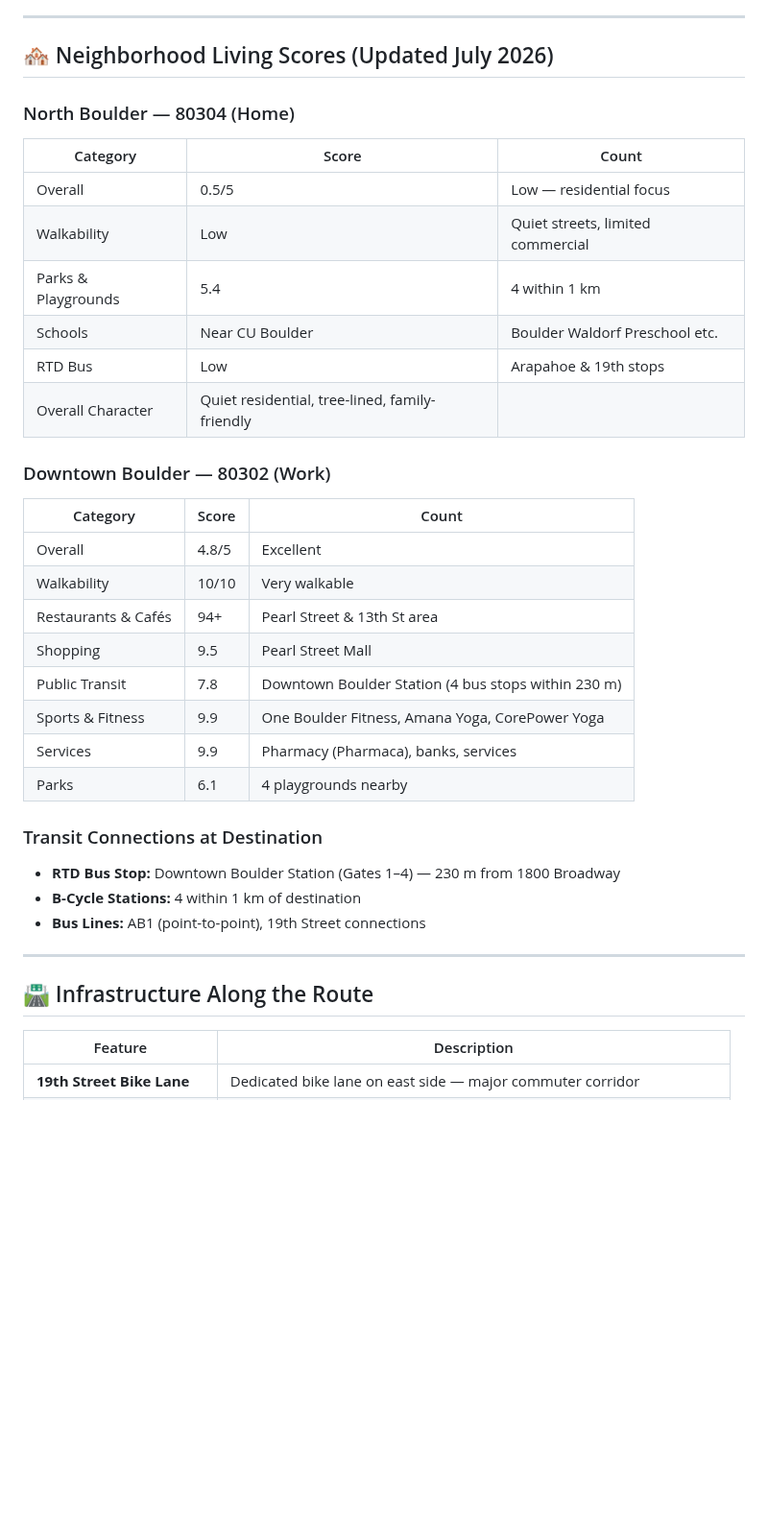
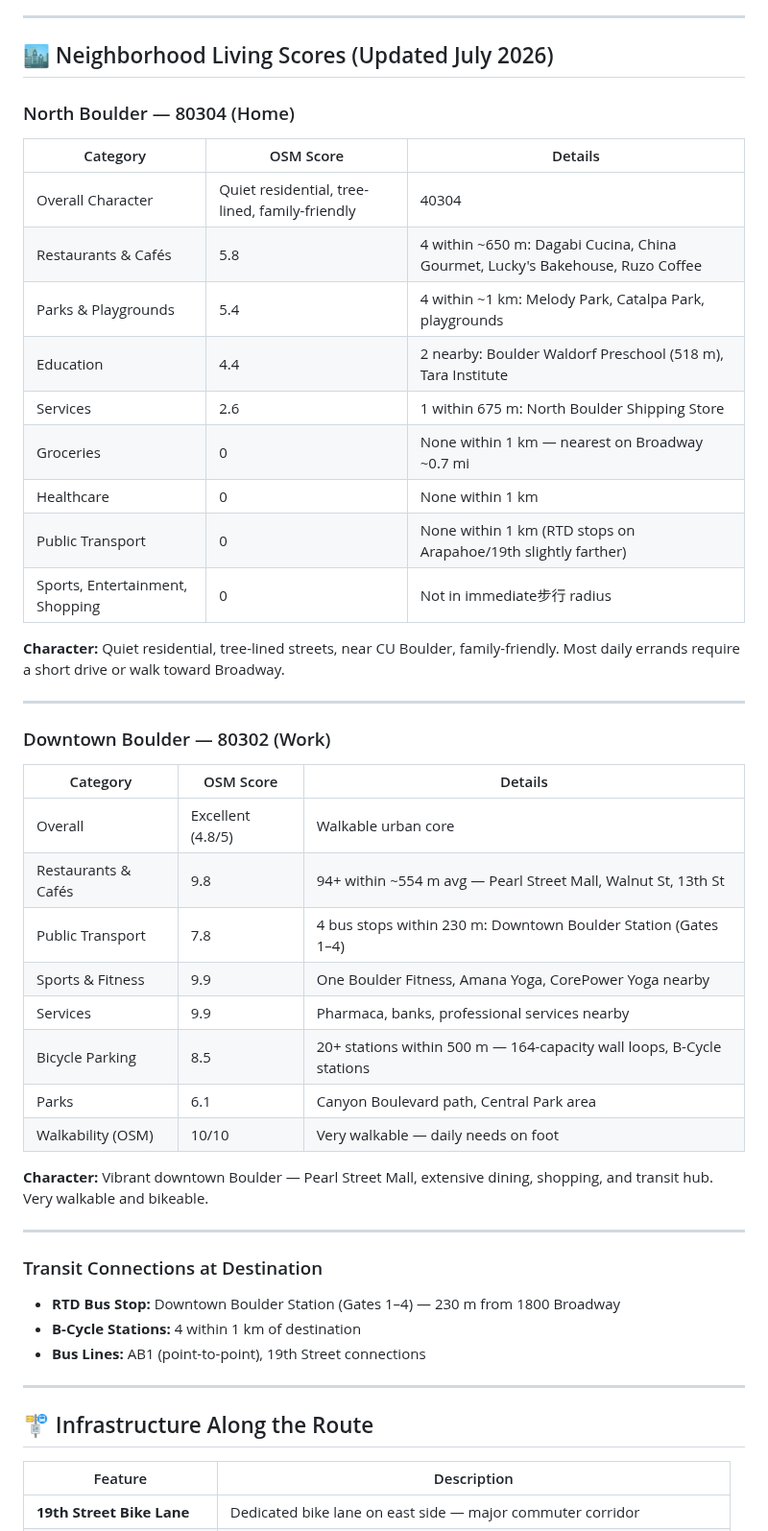
Before and after one commit to zhub9006/boulder-green-commute-guide, a Markdown page: verified-analysis-summary.md, the part around one of its changes. Shown at 96% size. Drawn GitHub-style; blank space fills up the shorter version.

Commit message:
Update verified analysis summary with fresh OSM neighborhood data and commute details

```diff
--- a/verified-analysis-summary.md
+++ b/verified-analysis-summary.md
@@ -129,29 +129,40 @@
 
 ---
 
-## 🏘️ Neighborhood Living Scores (Updated July 2026)
+## 🏙️ Neighborhood Living Scores (Updated July 2026)
 
 ### North Boulder — 80304 (Home)
-| Category | Score | Count |
-|----------|-------|-------|
-| Overall | 0.5/5 | Low — residential focus |
-| Walkability | Low | Quiet streets, limited commercial |
-| Parks & Playgrounds | 5.4 | 4 within 1 km |
-| Schools | Near CU Boulder | Boulder Waldorf Preschool etc. |
-| RTD Bus | Low | Arapahoe & 19th stops |
-| Overall Character | Quiet residential, tree-lined, family-friendly |
+| Category | OSM Score | Details |
+|----------|-----------|---------|
+| Overall Character | Quiet residential, tree-lined, family-friendly | 40304 |
+| Restaurants & Cafés | 5.8 | 4 within ~650 m: Dagabi Cucina, China Gourmet, Lucky's Bakehouse, Ruzo Coffee |
+| Parks & Playgrounds | 5.4 | 4 within ~1 km: Melody Park, Catalpa Park, playgrounds |
+| Education | 4.4 | 2 nearby: Boulder Waldorf Preschool (518 m), Tara Institute |
+| Services | 2.6 | 1 within 675 m: North Boulder Shipping Store |
+| Groceries | 0 | None within 1 km — nearest on Broadway ~0.7 mi |
+| Healthcare | 0 | None within 1 km |
+| Public Transport | 0 | None within 1 km (RTD stops on Arapahoe/19th slightly farther) |
+| Sports, Entertainment, Shopping | 0 | Not in immediate步行 radius |
+
+**Character:** Quiet residential, tree-lined streets, near CU Boulder, family-friendly. Most daily errands require a short drive or walk toward Broadway.
+
+---
 
 ### Downtown Boulder — 80302 (Work)
-| Category | Score | Count |
-|----------|-------|-------|
-| Overall | 4.8/5 | Excellent |
-| Walkability | 10/10 | Very walkable |
-| Restaurants & Cafés | 94+ | Pearl Street & 13th St area |
-| Shopping | 9.5 | Pearl Street Mall |
-| Public Transit | 7.8 | Downtown Boulder Station (4 bus stops within 230 m) |
-| Sports & Fitness | 9.9 | One Boulder Fitness, Amana Yoga, CorePower Yoga |
-| Services | 9.9 | Pharmacy (Pharmaca), banks, services |
-| Parks | 6.1 | 4 playgrounds nearby |
+| Category | OSM Score | Details |
+|----------|-----------|---------|
+| Overall | Excellent (4.8/5) | Walkable urban core |
+| Restaurants & Cafés | 9.8 | 94+ within ~554 m avg — Pearl Street Mall, Walnut St, 13th St |
+| Public Transport | 7.8 | 4 bus stops within 230 m: Downtown Boulder Station (Gates 1–4) |
+| Sports & Fitness | 9.9 | One Boulder Fitness, Amana Yoga, CorePower Yoga nearby |
+| Services | 9.9 | Pharmaca, banks, professional services nearby |
+| Bicycle Parking | 8.5 | 20+ stations within 500 m — 164-capacity wall loops, B-Cycle stations |
+| Parks | 6.1 | Canyon Boulevard path, Central Park area |
+| Walkability (OSM) | 10/10 | Very walkable — daily needs on foot |
+
+**Character:** Vibrant downtown Boulder — Pearl Street Mall, extensive dining, shopping, and transit hub. Very walkable and bikeable.
+
+---
 
 ### Transit Connections at Destination
 - **RTD Bus Stop:** Downtown Boulder Station (Gates 1–4) — 230 m from 1800 Broadway
@@ -160,7 +171,7 @@
 
 ---
 
-## 🛣️ Infrastructure Along the Route
+## 🚏 Infrastructure Along the Route
 
 | Feature | Description |
 |---------|-------------|
```
Also changed, not shown: other parts of verified-analysis-summary.md (+5 -5 lines).
